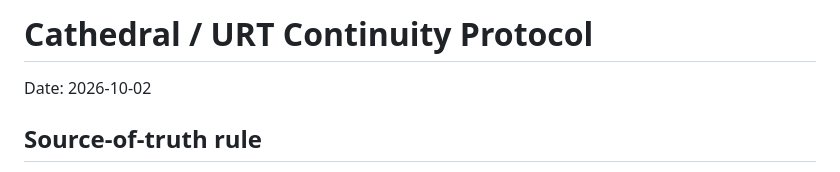
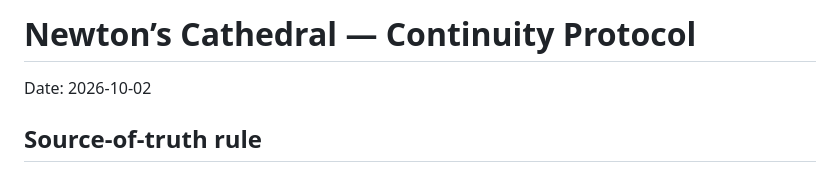
Before and after one commit to con123-gif/URT-Enhanced-v2.0, a Markdown page: docs/CONTINUITY_PROTOCOL.md, the part around the change. Drawn GitHub-style.

Commit message:
docs: align docs/CONTINUITY_PROTOCOL.md with Newton’s Cathedral identity

```diff
--- a/docs/CONTINUITY_PROTOCOL.md
+++ b/docs/CONTINUITY_PROTOCOL.md
@@ -1,4 +1,4 @@
-# Cathedral / URT Continuity Protocol
+# Newton’s Cathedral — Continuity Protocol
 
 Date: 2026-10-02
 
```
